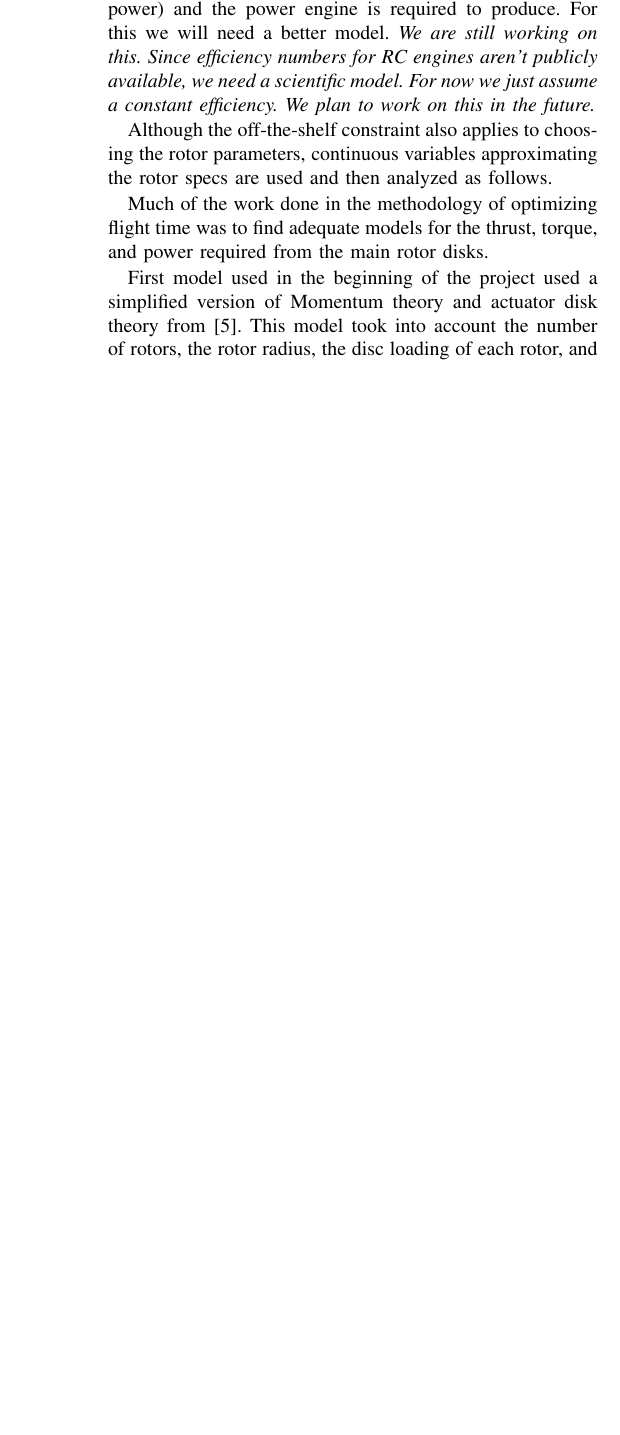
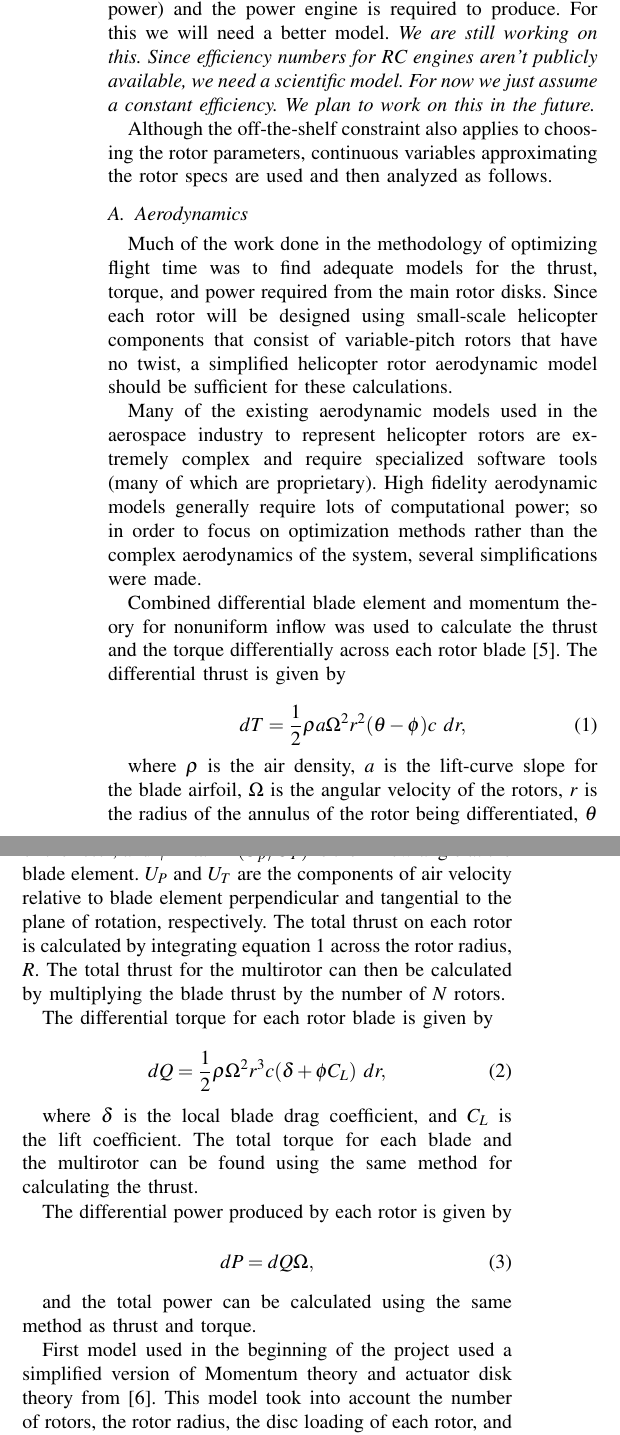
Before and after one commit to dallinbriggs/Optimization, a LaTeX paper (paper.tex): part of one column of page 2 of 4 before the commit and two parts of the columns of page 2 of 4 after it, the two joined at a grey line, cut so that both start at the same text, the shorter picture padded with empty space. Compiled offline with pdfLaTeX.

Commit message:
Updated aero model

```diff
--- a/paper.tex
+++ b/paper.tex
@@ -133,7 +133,37 @@ The engine efficiency (friction and heat transfer losses), however, is a functio
 
 Although the off-the-shelf constraint also applies to choosing the rotor parameters, continuous variables approximating the rotor specs are used and then analyzed as follows.
 
-Much of the work done in the methodology of optimizing flight time was to find adequate models for the thrust, torque, and power required from the main rotor disks.
+\subsection{Aerodynamics}
+
+Much of the work done in the methodology of optimizing flight time was to find adequate models for the thrust, torque, and power required from the main rotor disks. Since each rotor will be designed using small-scale helicopter components that consist of variable-pitch rotors that have no twist, a simplified helicopter rotor aerodynamic model should be sufficient for these calculations.
+
+Many of the existing aerodynamic models used in the aerospace industry to represent helicopter rotors are extremely complex and require specialized software tools (many of which are proprietary). High fidelity aerodynamic models generally require lots of computational power; so in order to focus on optimization methods rather than the complex aerodynamics of the system, several simplifications were made.
+
+Combined differential blade element and momentum theory for nonuniform inflow was used to calculate the thrust and the torque differentially across each rotor blade \cite{bramwell2001bramwell}. The differential thrust is given by
+
+\begin{equation}
+	dT = \frac{1}{2} \rho a \Omega^2 r^2 (\theta - \phi) c \  dr,
+	\label{thrust_eqn}
+\end{equation}
+
+where $\rho$ is the air density, \textit{a} is the lift-curve slope for the blade airfoil, $\Omega$ is the angular velocity of the rotors, \textit{r} is the radius of the annulus of the rotor being differentiated, $\theta$ is the blade pitch angle measured from the horizontal plane formed by the rotational disc of rotor blades, \textit{c} is the chord of the rotor, and $\phi = \tan^{-1}(U_p/U_T) $ is the inflow angle at the blade element. $U_P$ and $U_T$ are the components of air velocity relative to blade element perpendicular and tangential to the plane of rotation, respectively. The total thrust on each rotor is calculated by integrating equation \ref{thrust_eqn} across the rotor radius, \textit{R}. The total thrust for the multirotor can then be calculated by multiplying the blade thrust by the number of \textit{N} rotors.
+
+The differential torque for each rotor blade is given by
+
+\begin{equation}
+	dQ = \frac{1}{2} \rho \Omega^2 r^3 c (\delta + \phi C_L) \ dr,
+	\label{torque_eqn}
+\end{equation}
+
+where $\delta$ is the local blade drag coefficient, and $C_L$ is the lift coefficient. The total torque for each blade and the multirotor can be found using the same method for calculating the thrust.
+
+The differential power produced by each rotor is given by
+
+\begin{equation}
+	dP = dQ\Omega,
+\end{equation}
+
+and the total power can be calculated using the same method as thrust and torque.
 
 First model used in the beginning of the project used a simplified version of Momentum theory and actuator disk theory from \cite{helicopters2016}. This model took into account the number of rotors, the rotor radius, the disc loading of each rotor, and how much fuel was available onboard the aircraft. However, this model did not take into account the blade speed, blade pitch angle, or the number of blades per rotor. The model did, however, give us a baseline for initial optimization results.
 
```
Also changed, not shown: library.bib (+11 -0 lines).
